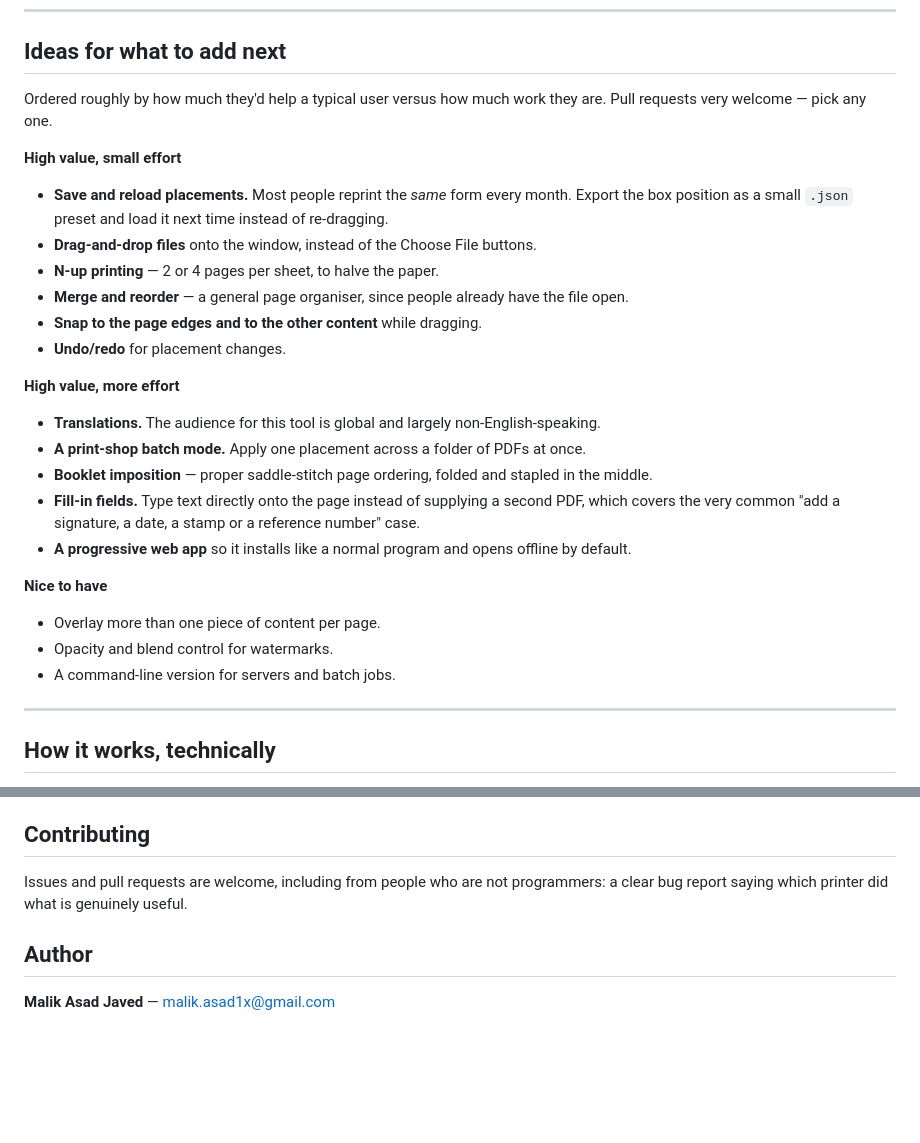
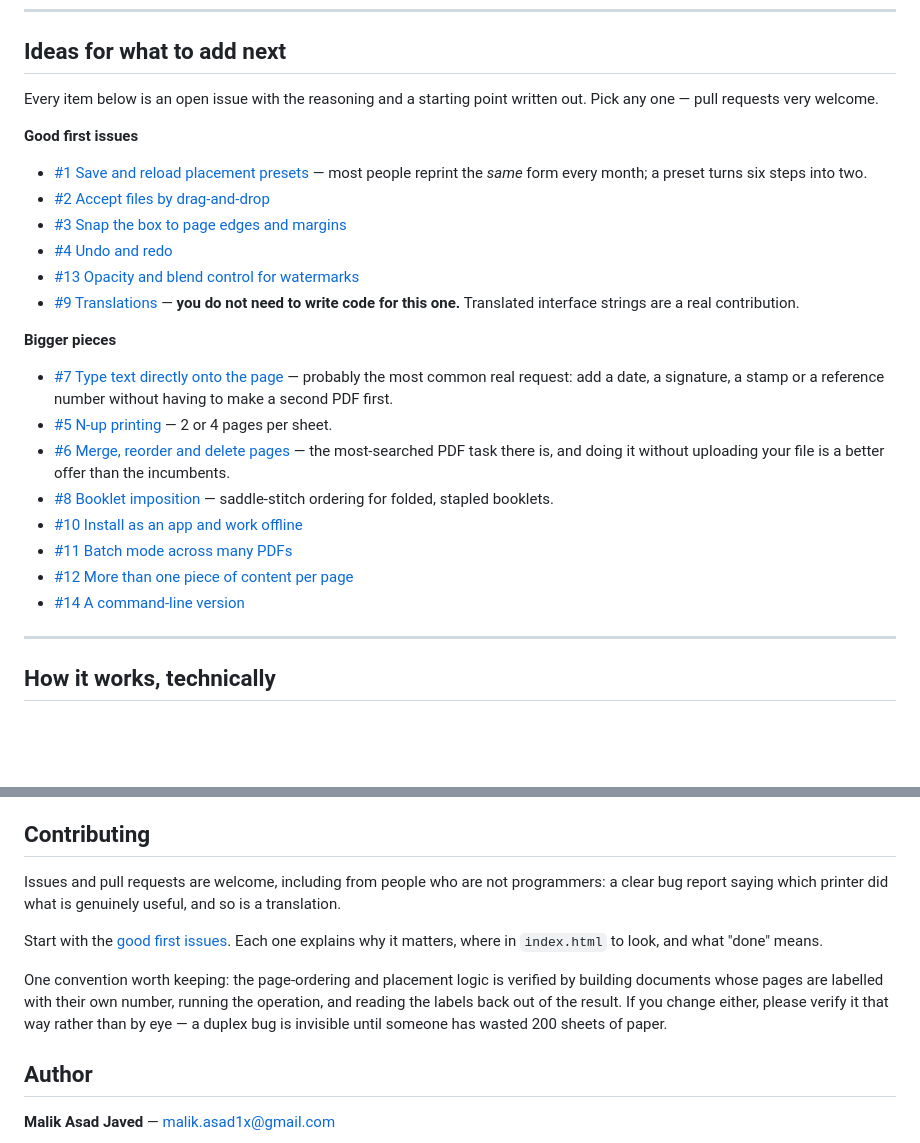
Before and after one commit to Malikasadjaved/reprint, a Markdown page: README.md, 2 parts joined by grey strips. Drawn GitHub-style; blank space fills up the shorter version.

Commit message:
Point the roadmap at the open issues
The README listed the roadmap as prose, which drifts from reality the moment
anyone starts work. Each item is now an open issue carrying its own
reasoning, a starting point in the code and a definition of done, and the
README links to them.

Also documents the verification convention for anyone touching the ordering
or placement logic: label each page with its own number, run the operation,
read the labels back out. A duplex bug is invisible until someone has wasted
200 sheets of paper.

Co-Authored-By: Claude Opus 5 <noreply@anthropic.com>

```diff
--- a/README.md
+++ b/README.md
@@ -123,33 +123,35 @@ nothing to configure.
 
 ## Ideas for what to add next
 
-Ordered roughly by how much they'd help a typical user versus how much work they are. Pull requests
-very welcome — pick any one.
+Every item below is an open issue with the reasoning and a starting point written out. Pick any one —
+pull requests very welcome.
 
-**High value, small effort**
+**Good first issues**
 
-- **Save and reload placements.** Most people reprint the *same* form every month. Export the box
-  position as a small `.json` preset and load it next time instead of re-dragging.
-- **Drag-and-drop files** onto the window, instead of the Choose File buttons.
-- **N-up printing** — 2 or 4 pages per sheet, to halve the paper.
-- **Merge and reorder** — a general page organiser, since people already have the file open.
-- **Snap to the page edges and to the other content** while dragging.
-- **Undo/redo** for placement changes.
+- [#1 Save and reload placement presets](https://github.com/Malikasadjaved/reprint/issues/1) — most
+  people reprint the *same* form every month; a preset turns six steps into two.
+- [#2 Accept files by drag-and-drop](https://github.com/Malikasadjaved/reprint/issues/2)
+- [#3 Snap the box to page edges and margins](https://github.com/Malikasadjaved/reprint/issues/3)
+- [#4 Undo and redo](https://github.com/Malikasadjaved/reprint/issues/4)
+- [#13 Opacity and blend control for watermarks](https://github.com/Malikasadjaved/reprint/issues/13)
+- [#9 Translations](https://github.com/Malikasadjaved/reprint/issues/9) — **you do not need to write
+  code for this one.** Translated interface strings are a real contribution.
 
-**High value, more effort**
+**Bigger pieces**
 
-- **Translations.** The audience for this tool is global and largely non-English-speaking.
-- **A print-shop batch mode.** Apply one placement across a folder of PDFs at once.
-- **Booklet imposition** — proper saddle-stitch page ordering, folded and stapled in the middle.
-- **Fill-in fields.** Type text directly onto the page instead of supplying a second PDF, which
-  covers the very common "add a signature, a date, a stamp or a reference number" case.
-- **A progressive web app** so it installs like a normal program and opens offline by default.
-
-**Nice to have**
-
-- Overlay more than one piece of content per page.
-- Opacity and blend control for watermarks.
-- A command-line version for servers and batch jobs.
+- [#7 Type text directly onto the page](https://github.com/Malikasadjaved/reprint/issues/7) —
+  probably the most common real request: add a date, a signature, a stamp or a reference number
+  without having to make a second PDF first.
+- [#5 N-up printing](https://github.com/Malikasadjaved/reprint/issues/5) — 2 or 4 pages per sheet.
+- [#6 Merge, reorder and delete pages](https://github.com/Malikasadjaved/reprint/issues/6) — the
+  most-searched PDF task there is, and doing it without uploading your file is a better offer than
+  the incumbents.
+- [#8 Booklet imposition](https://github.com/Malikasadjaved/reprint/issues/8) — saddle-stitch
+  ordering for folded, stapled booklets.
+- [#10 Install as an app and work offline](https://github.com/Malikasadjaved/reprint/issues/10)
+- [#11 Batch mode across many PDFs](https://github.com/Malikasadjaved/reprint/issues/11)
+- [#12 More than one piece of content per page](https://github.com/Malikasadjaved/reprint/issues/12)
+- [#14 A command-line version](https://github.com/Malikasadjaved/reprint/issues/14)
 
 ---
 
@@ -187,7 +189,15 @@ alignment when the stack order is reversed.
 ## Contributing
 
 Issues and pull requests are welcome, including from people who are not programmers: a clear bug
-report saying which printer did what is genuinely useful.
+report saying which printer did what is genuinely useful, and so is a translation.
+
+Start with the [good first issues](https://github.com/Malikasadjaved/reprint/labels/good%20first%20issue).
+Each one explains why it matters, where in `index.html` to look, and what "done" means.
+
+One convention worth keeping: the page-ordering and placement logic is verified by building
+documents whose pages are labelled with their own number, running the operation, and reading the
+labels back out of the result. If you change either, please verify it that way rather than by eye —
+a duplex bug is invisible until someone has wasted 200 sheets of paper.
 
 ## Author
 
```
